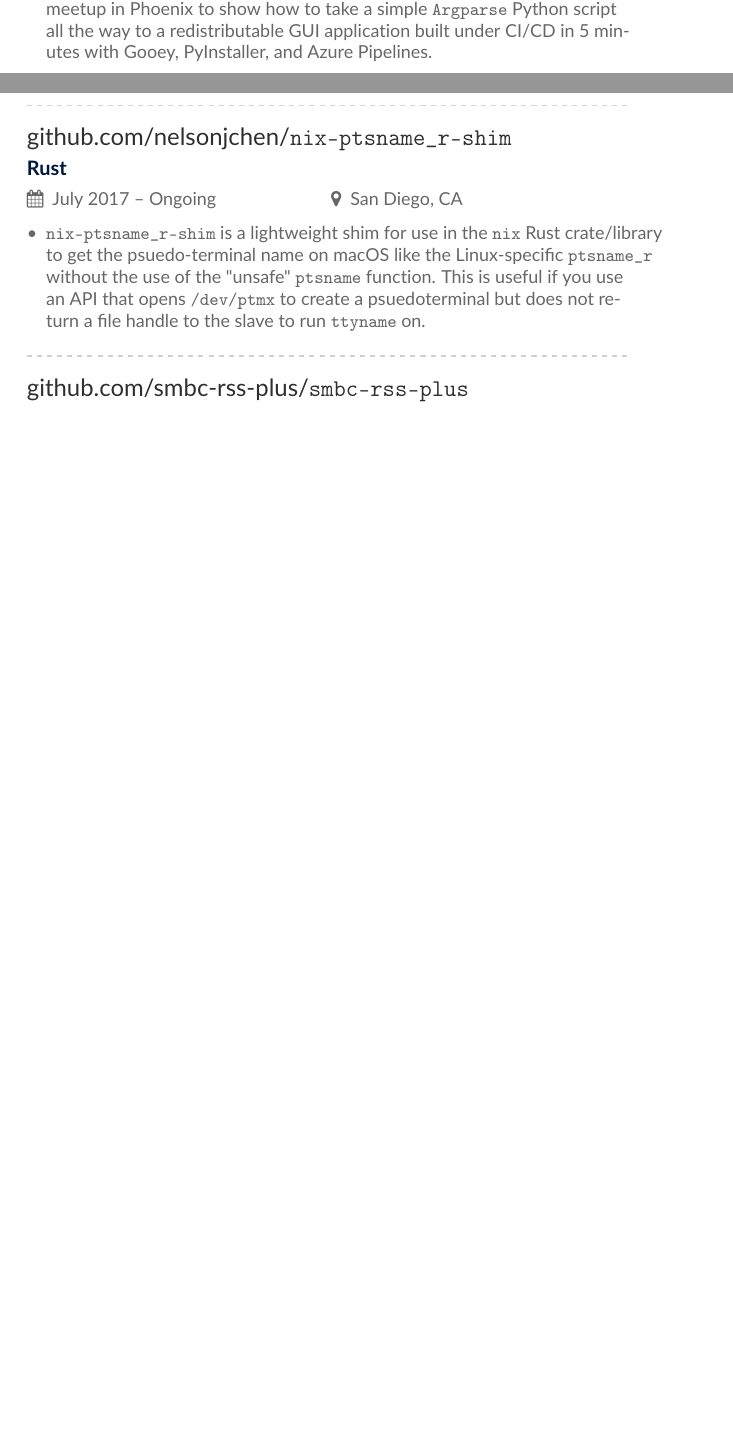
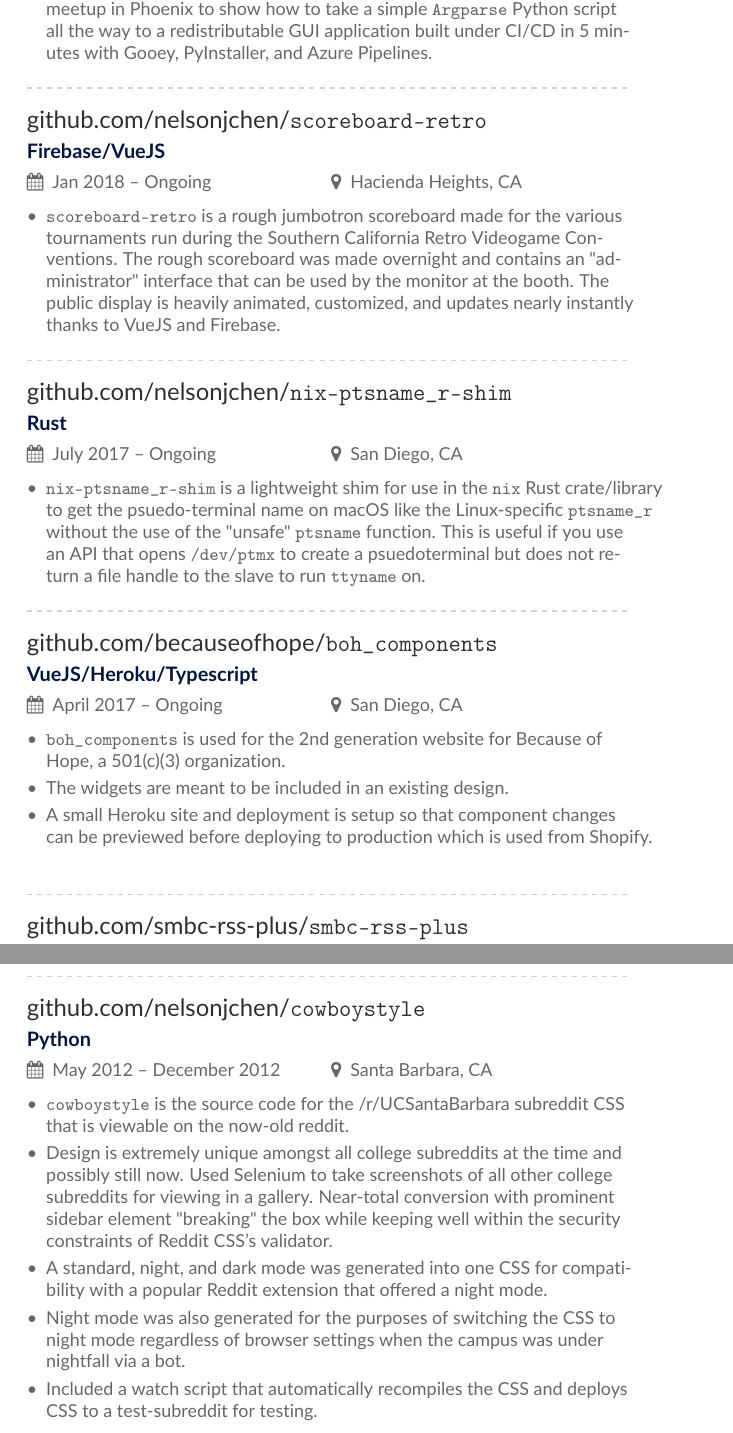
Before and after one commit to nelsonjchen/cvtex2020, a LaTeX CV (main.tex): two parts of pages 3 and 4 of 4 before the commit and two parts of pages 5 and 6 of 6 after it, joined at a grey line, cut so that both start at the same text, the shorter picture padded with empty space. Compiled offline with pdfLaTeX.

Commit message:
Updates from Overleaf

```diff
--- a/main.tex
+++ b/main.tex
@@ -286,13 +287,13 @@
 
 
 
-% \divider
+\divider
 
-% \cvevent{github.com/nelsonjchen/\texttt{scoreboard-retro}}{Firebase/VueJS}{Jan 2018 -- Ongoing}{Hacienda Heights, CA}
+\cvevent{github.com/nelsonjchen/\texttt{scoreboard-retro}}{Firebase/VueJS}{Jan 2018 -- Ongoing}{Hacienda Heights, CA}
 
-% \begin{itemize}
-% \item \texttt{scoreboard-retro} is a rough jumbotron scoreboard made for the various tournaments run during the Southern California Retro Videogame Conventions. The rough scoreboard was made overnight and contains an "administrator" interface that can be used by the monitor at the booth. The public display is heavily animated, customized, and updates nearly instantly thanks to VueJS and Firebase.
-% \end{itemize}
+\begin{itemize}
+\item \texttt{scoreboard-retro} is a rough jumbotron scoreboard made for the various tournaments run during the Southern California Retro Videogame Conventions. The rough scoreboard was made overnight and contains an "administrator" interface that can be used by the monitor at the booth. The public display is heavily animated, customized, and updates nearly instantly thanks to VueJS and Firebase.
+\end{itemize}
 
 \divider
 
@@ -302,15 +303,15 @@
 \item \texttt{nix-ptsname\_r-shim} is a lightweight shim for use in the \texttt{nix} Rust crate/library to get the psuedo-terminal name on macOS like  the Linux-specific \texttt{ptsname\_r} without the use of the "unsafe" \texttt{ptsname} function. This is useful if you use an API that opens \texttt{/dev/ptmx} to create a psuedoterminal but does not return a file handle to the slave to run \texttt{ttyname} on.
 \end{itemize}
 
-% \divider
+\divider
 
-% \cvevent{github.com/becauseofhope/\texttt{boh\_components}}{VueJS/Heroku/Typescript}{April 2017 -- Ongoing}{San Diego, CA}
+\cvevent{github.com/becauseofhope/\texttt{boh\_components}}{VueJS/Heroku/Typescript}{April 2017 -- Ongoing}{San Diego, CA}
 
-% \begin{itemize}
-% \item \texttt{boh\_components} is used for the 2nd generation website for Because of Hope, a 501(c)(3) organization.
-% \item The widgets are meant to be included in an existing design.
-% \item A small Heroku site and deployment is setup so that component changes can be previewed before deploying to production which is used from Shopify.
-% \end{itemize}
+\begin{itemize}
+\item \texttt{boh\_components} is used for the 2nd generation website for Because of Hope, a 501(c)(3) organization.
+\item The widgets are meant to be included in an existing design.
+\item A small Heroku site and deployment is setup so that component changes can be previewed before deploying to production which is used from Shopify.
+\end{itemize}
 
 % \divider
 
@@ -343,17 +344,17 @@
 % \item Heroku was used for review of the site before deploying to production.
 % \end{itemize}
 
-% \divider
+\divider
 
-% \cvevent{github.com/nelsonjchen/\texttt{cowboystyle}}{Python}{May 2012 -- December 2012}{Santa Barbara, CA}
+\cvevent{github.com/nelsonjchen/\texttt{cowboystyle}}{Python}{May 2012 -- December 2012}{Santa Barbara, CA}
 
-% \begin{itemize}
-% \item \texttt{cowboystyle} is the source code for the /r/UCSantaBarbara subreddit CSS that is viewable on the now-old reddit.
-% \item Design is extremely unique amongst all college subreddits at the time and possibly still now. Near-total conversion with prominent sidebar element "breaking" the box while keeping well within the security constraints of Reddit CSS's validator.
-% \item A standard, night, and dark mode was generated into one CSS for compatibility with a popular Reddit extension that offered a night mode.
-% \item Night mode was also generated for the purposes of switching the CSS to night mode regardless of browser settings when the campus was under nightfall via a bot.
-% \item Included a watch script that automatically recompiles the CSS and deploys CSS to a test-subreddit for testing.
-% \end{itemize}
+\begin{itemize}
+\item \texttt{cowboystyle} is the source code for the /r/UCSantaBarbara subreddit CSS that is viewable on the now-old reddit.
+\item Design is extremely unique amongst all college subreddits at the time and possibly still now. Used Selenium to take screenshots of all other college subreddits for viewing in a gallery. Near-total conversion with prominent sidebar element "breaking" the box while keeping well within the security constraints of Reddit CSS's validator.
+\item A standard, night, and dark mode was generated into one CSS for compatibility with a popular Reddit extension that offered a night mode.
+\item Night mode was also generated for the purposes of switching the CSS to night mode regardless of browser settings when the campus was under nightfall via a bot.
+\item Included a watch script that automatically recompiles the CSS and deploys CSS to a test-subreddit for testing.
+\end{itemize}
 
 % use ONLY \newpage if you want to force a page break for
 % ONLY the current column
```
Also changed, not shown: main.tex (61 more changed lines).
